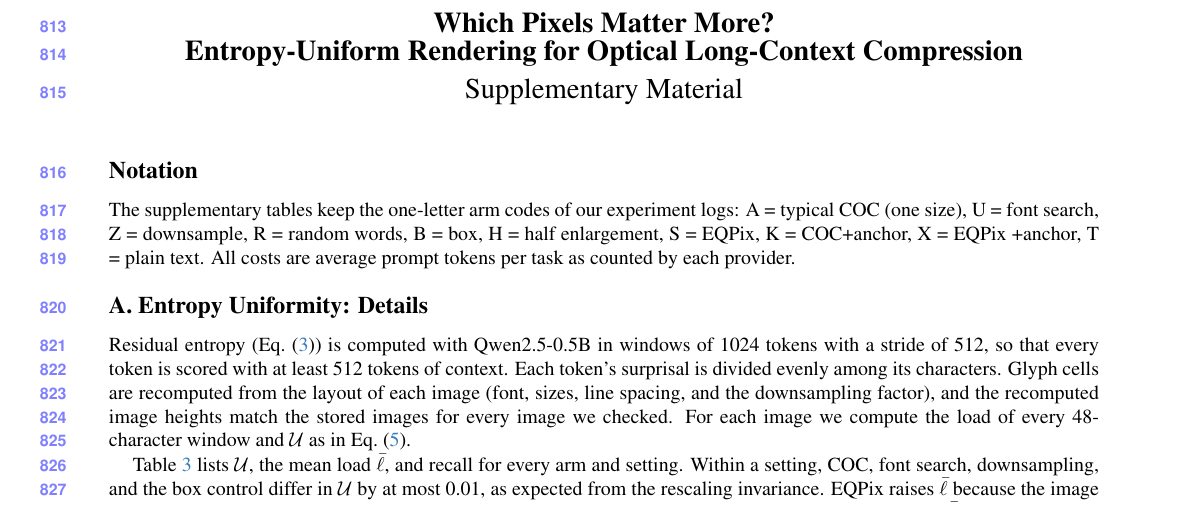
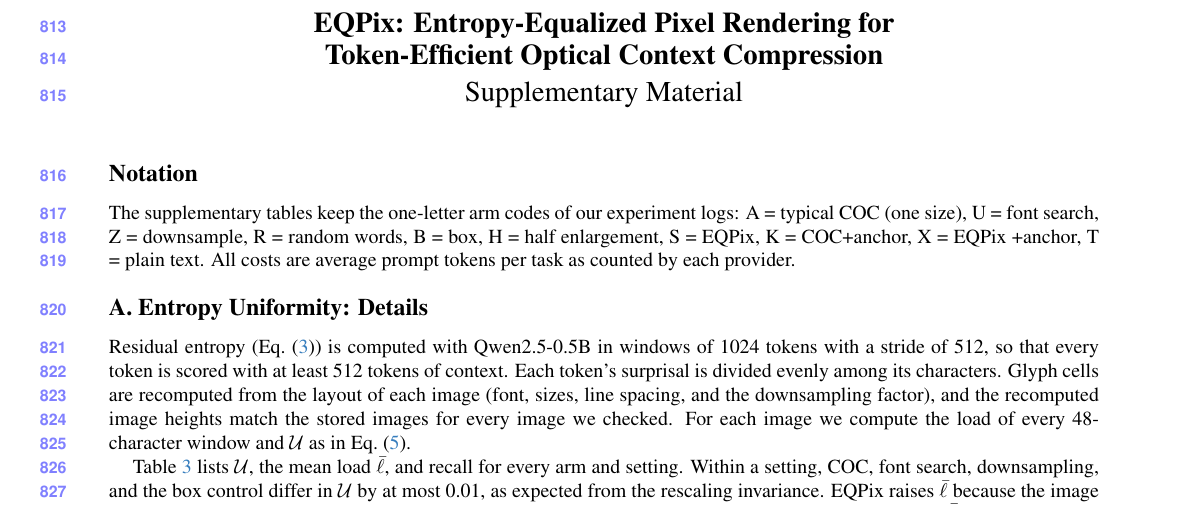
Before and after one commit to pigfly/phd-r7, a LaTeX paper (paper/main.tex): part of page 12 of 26, cut at the place of the change. Compiled offline with pdfLaTeX.

Commit message:
Supplementary title updated to the EQPix title; PDFs rebuilt with build_pdfs.sh
Co-Authored-By: Claude Opus 5.5 <noreply@anthropic.com>

```diff
--- a/paper/main.tex
+++ b/paper/main.tex
@@ -47,8 +47,8 @@
 \onecolumn
 \setcounter{page}{1}
 \begin{center}
-{\Large\textbf{Which Pixels Matter More?}}\\[0.2em]
-{\Large\textbf{Entropy-Uniform Rendering for Optical Long-Context Compression}}\\[0.5em]
+{\Large\textbf{EQPix: Entropy-Equalized Pixel Rendering for}}\\[0.2em]
+{\Large\textbf{Token-Efficient Optical Context Compression}}\\[0.5em]
 {\Large Supplementary Material}
 \end{center}
 \vspace{0.5em}
```
Also changed, not shown: paper/main.pdf, paper/supplementary.pdf.
